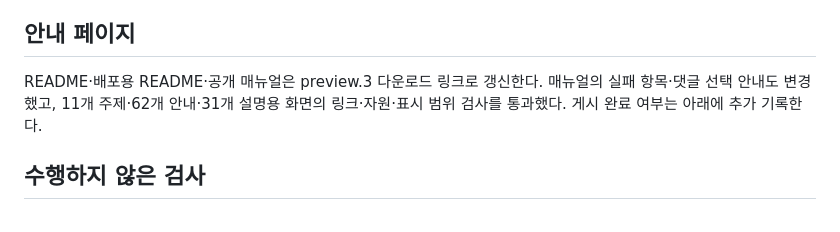
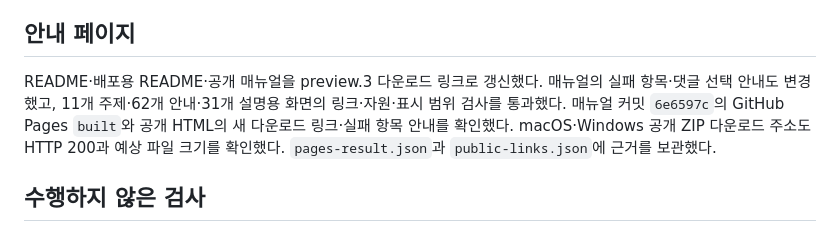
Before and after one commit to redpanya/Chi_Da_analyzer, a Markdown page: docs/2026-10-26-댓글선택-두OS-빌드-릴리즈.md, the part around the change. GitHub-like rendering.

Commit message:
docs: preview.3 공개 매뉴얼과 다운로드 주소 확인 [skip ci]

```diff
--- a/docs/2026-10-26-댓글선택-두OS-빌드-릴리즈.md
+++ b/docs/2026-10-26-댓글선택-두OS-빌드-릴리즈.md
@@ -49,7 +49,7 @@ macOS는 임시 서명·미공증, Windows는 미서명 상태를 유지한다.
 
 ## 안내 페이지
 
-README·배포용 README·공개 매뉴얼은 preview.3 다운로드 링크로 갱신한다. 매뉴얼의 실패 항목·댓글 선택 안내도 변경했고, 11개 주제·62개 안내·31개 설명용 화면의 링크·자원·표시 범위 검사를 통과했다. 게시 완료 여부는 아래에 추가 기록한다.
+README·배포용 README·공개 매뉴얼을 preview.3 다운로드 링크로 갱신했다. 매뉴얼의 실패 항목·댓글 선택 안내도 변경했고, 11개 주제·62개 안내·31개 설명용 화면의 링크·자원·표시 범위 검사를 통과했다. 매뉴얼 커밋 `6e6597c`의 GitHub Pages `built`와 공개 HTML의 새 다운로드 링크·실패 항목 안내를 확인했다. macOS·Windows 공개 ZIP 다운로드 주소도 HTTP 200과 예상 파일 크기를 확인했다. `pages-result.json`과 `public-links.json`에 근거를 보관했다.
 
 ## 수행하지 않은 검사
 
```
